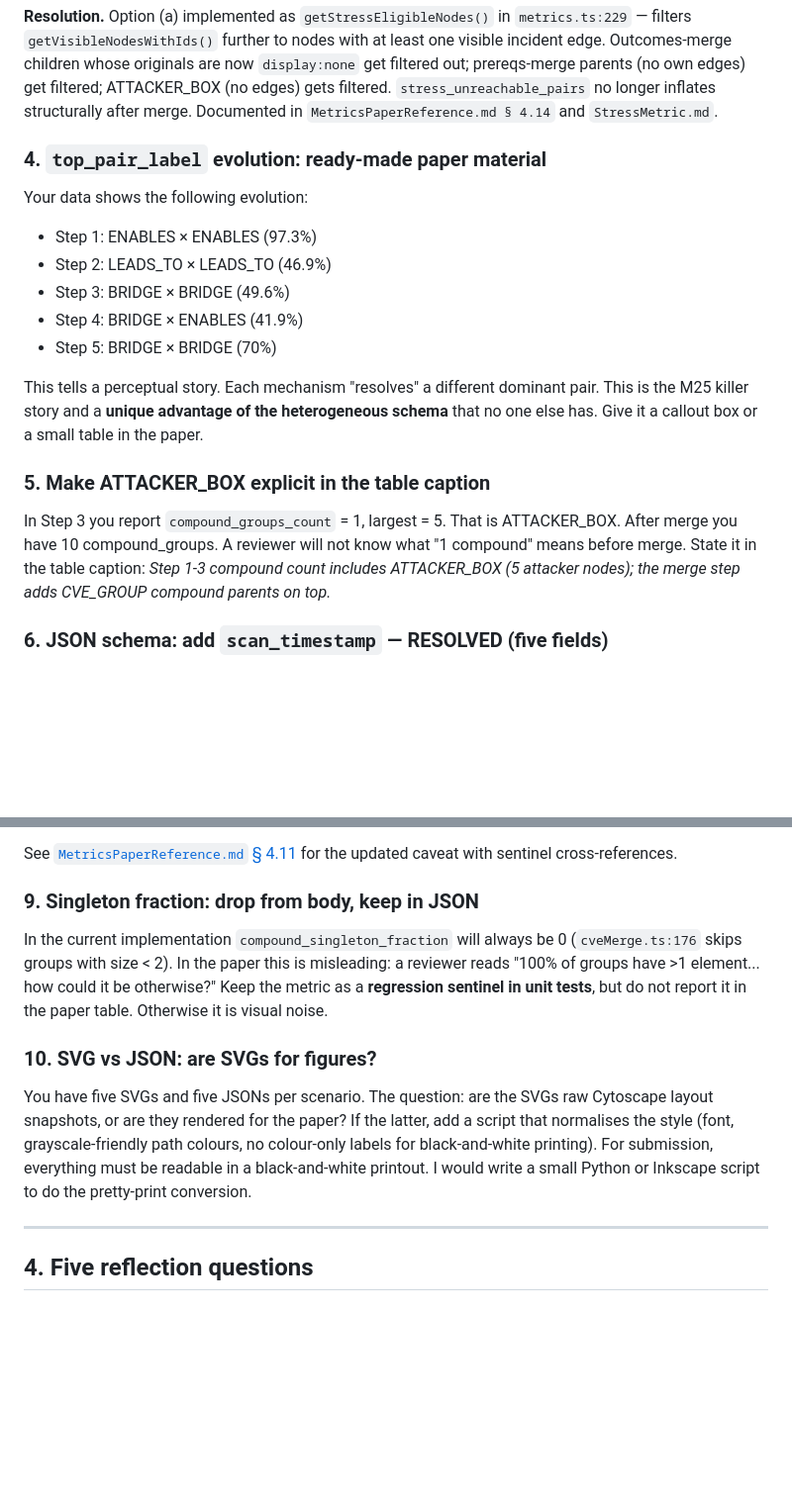
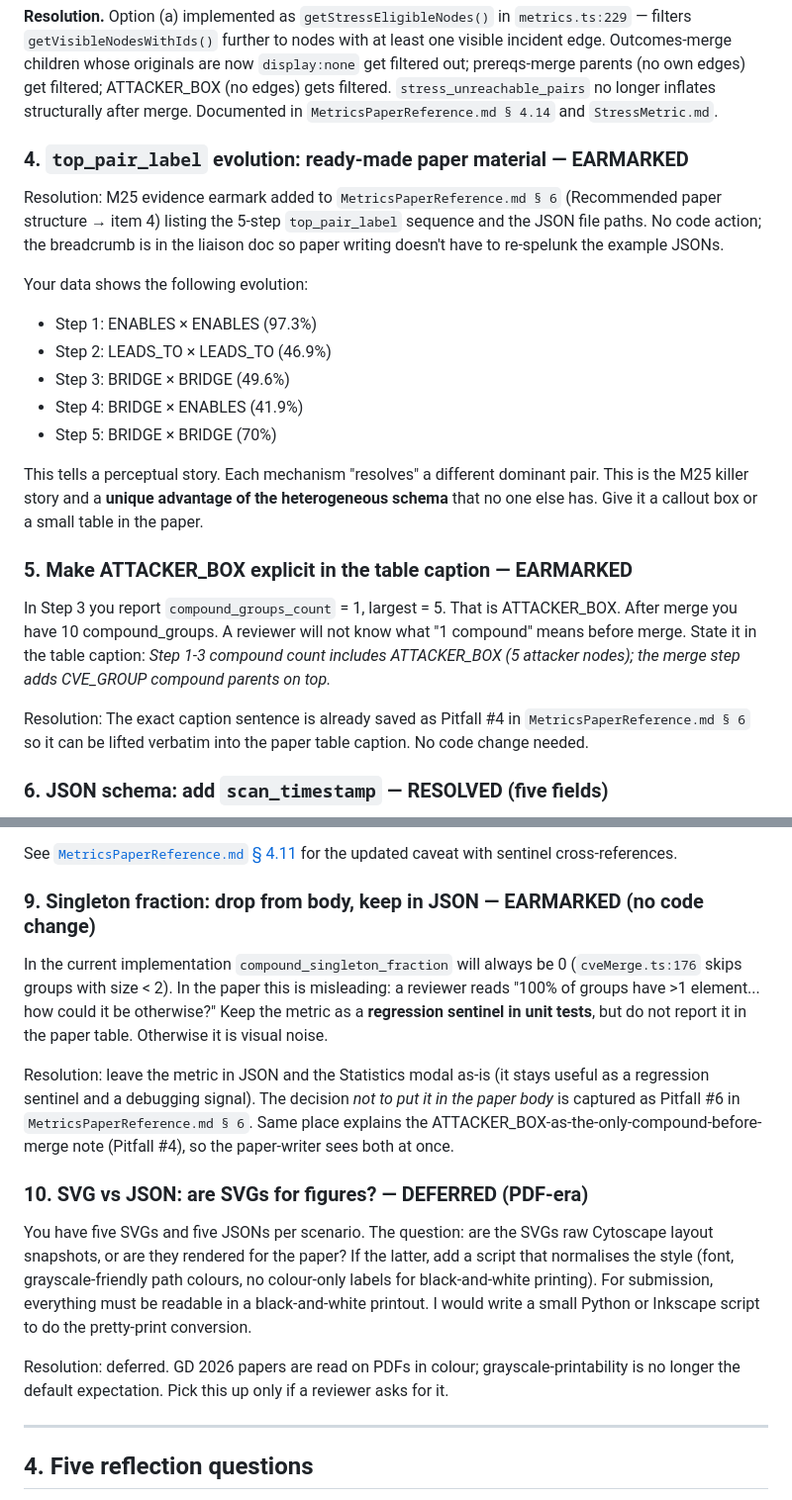
Before and after one commit to tmachalewski/PAGDrawer, a Markdown page: Docs/Plans/code_review_notes.md, 2 parts joined by grey strips. Shown at 99% size. GitHub-like rendering; blank space fills up the shorter version.

Commit message:
docs(review): close out remaining review-note items as earmarked / deferred
Items #4, #5, #9, #10 from the code review are now resolved without
code changes — they collapse to paper-writing notes rather than
metric/UI changes:

- #4 M25 top_pair evolution — added an explicit evidence earmark in
  MetricsPaperReference.md § 6 (Recommended paper structure → item 4)
  with the 5-step ENABLES²→…→BRIDGE² sequence and the source JSON
  paths, so paper writing can lift it verbatim.
- #5 ATTACKER_BOX in compound count — already saved as Pitfall #4 in
  the same § 6; reviewer's exact caption sentence is in the doc.
- #9 Singleton fraction — leaving the metric & modal row as-is (useful
  regression sentinel); the "don't put in paper body" decision is
  captured as Pitfall #6 in § 6.
- #10 Grayscale-printable SVGs — deferred until/unless a reviewer asks.
  GD 2026 papers are read on colour PDFs.

Stages 5B / 6 / 7 / 8 frozen until after the May 13 deadline; the
metrics body (M1, M2, M19–M22, M25) is sufficient.

Co-Authored-By: Claude Opus 4.7 (1M context) <noreply@anthropic.com>

```diff
--- a/Docs/Plans/code_review_notes.md
+++ b/Docs/Plans/code_review_notes.md
@@ -110,7 +110,9 @@ I would push for (a) because you only touch one line of code (a filter predicate
 
 **Resolution.** Option (a) implemented as `getStressEligibleNodes()` in `metrics.ts:229` — filters `getVisibleNodesWithIds()` further to nodes with at least one visible incident edge. Outcomes-merge children whose originals are now `display:none` get filtered out; prereqs-merge parents (no own edges) get filtered; ATTACKER_BOX (no edges) gets filtered. `stress_unreachable_pairs` no longer inflates structurally after merge. Documented in `MetricsPaperReference.md § 4.14` and `StressMetric.md`.
 
-### 4. `top_pair_label` evolution: ready-made paper material
+### 4. `top_pair_label` evolution: ready-made paper material — **EARMARKED**
+
+Resolution: M25 evidence earmark added to `MetricsPaperReference.md § 6` (Recommended paper structure → item 4) listing the 5-step `top_pair_label` sequence and the JSON file paths. No code action; the breadcrumb is in the liaison doc so paper writing doesn't have to re-spelunk the example JSONs.
 
 Your data shows the following evolution:
 
@@ -122,9 +124,11 @@ Your data shows the following evolution:
 
 This tells a perceptual story. Each mechanism "resolves" a different dominant pair. This is the M25 killer story and a **unique advantage of the heterogeneous schema** that no one else has. Give it a callout box or a small table in the paper.
 
-### 5. Make ATTACKER_BOX explicit in the table caption
+### 5. Make ATTACKER_BOX explicit in the table caption — **EARMARKED**
 
 In Step 3 you report `compound_groups_count` = 1, largest = 5. That is ATTACKER_BOX. After merge you have 10 compound_groups. A reviewer will not know what "1 compound" means before merge. State it in the table caption: *Step 1-3 compound count includes ATTACKER_BOX (5 attacker nodes); the merge step adds CVE_GROUP compound parents on top.*
+
+Resolution: The exact caption sentence is already saved as Pitfall #4 in `MetricsPaperReference.md § 6` so it can be lifted verbatim into the paper table caption. No code change needed.
 
 ### 6. JSON schema: add `scan_timestamp` — **RESOLVED (five fields)**
 
@@ -159,13 +163,17 @@ A runtime UI warning was considered but rejected: PAGDrawer's rebuild pipeline a
 
 See [`MetricsPaperReference.md` § 4.11](../_domains/MetricsPaperReference.md) for the updated caveat with sentinel cross-references.
 
-### 9. Singleton fraction: drop from body, keep in JSON
+### 9. Singleton fraction: drop from body, keep in JSON — **EARMARKED (no code change)**
 
 In the current implementation `compound_singleton_fraction` will always be 0 (`cveMerge.ts:176` skips groups with size < 2). In the paper this is misleading: a reviewer reads "100% of groups have >1 element... how could it be otherwise?" Keep the metric as a **regression sentinel in unit tests**, but do not report it in the paper table. Otherwise it is visual noise.
 
-### 10. SVG vs JSON: are SVGs for figures?
+Resolution: leave the metric in JSON and the Statistics modal as-is (it stays useful as a regression sentinel and a debugging signal). The decision *not to put it in the paper body* is captured as Pitfall #6 in `MetricsPaperReference.md § 6`. Same place explains the ATTACKER_BOX-as-the-only-compound-before-merge note (Pitfall #4), so the paper-writer sees both at once.
+
+### 10. SVG vs JSON: are SVGs for figures? — **DEFERRED (PDF-era)**
 
 You have five SVGs and five JSONs per scenario. The question: are the SVGs raw Cytoscape layout snapshots, or are they rendered for the paper? If the latter, add a script that normalises the style (font, grayscale-friendly path colours, no colour-only labels for black-and-white printing). For submission, everything must be readable in a black-and-white printout. I would write a small Python or Inkscape script to do the pretty-print conversion.
+
+Resolution: deferred. GD 2026 papers are read on PDFs in colour; grayscale-printability is no longer the default expectation. Pick this up only if a reviewer asks for it.
 
 ---
 
```
Also changed, not shown: Docs/_domains/MetricsPaperReference.md (+2 -0 lines).
